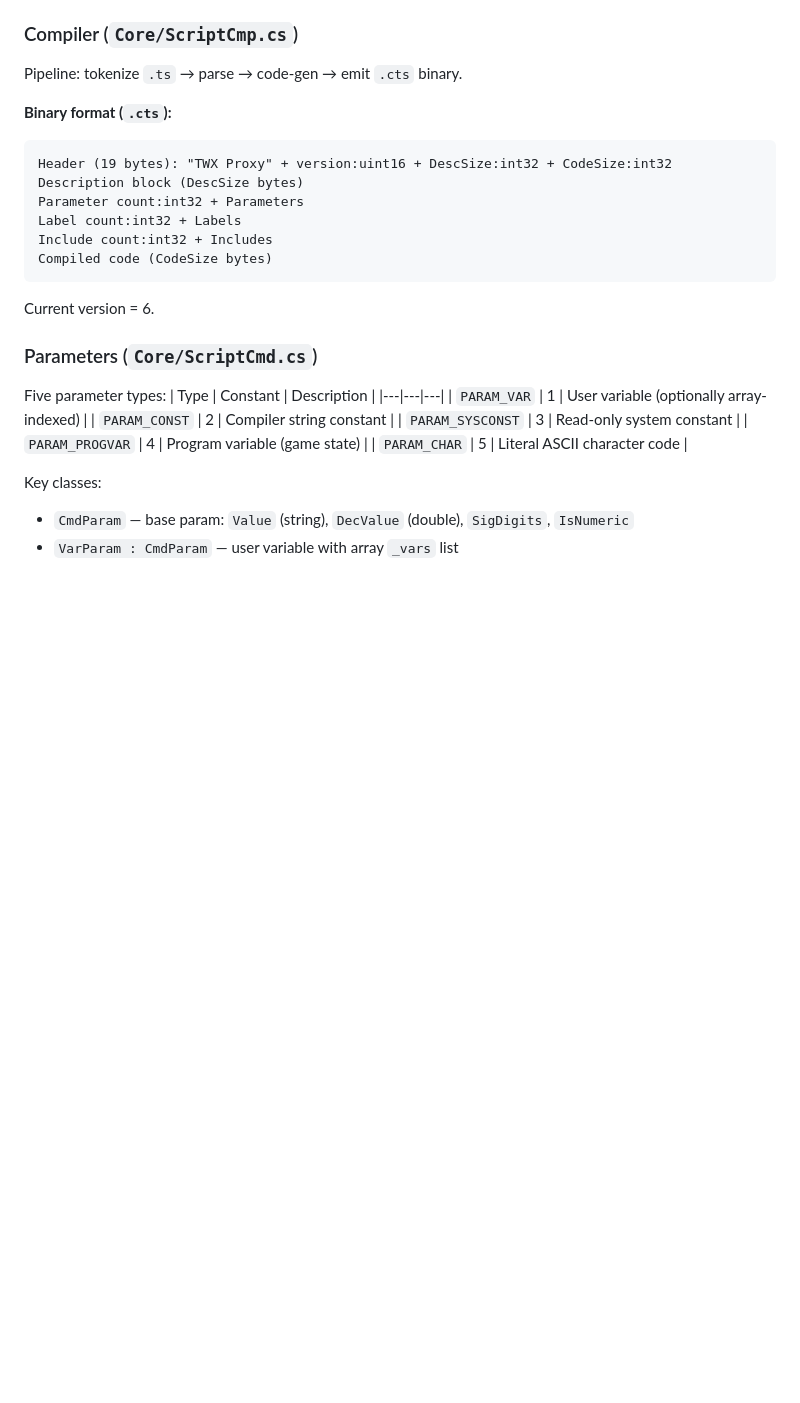
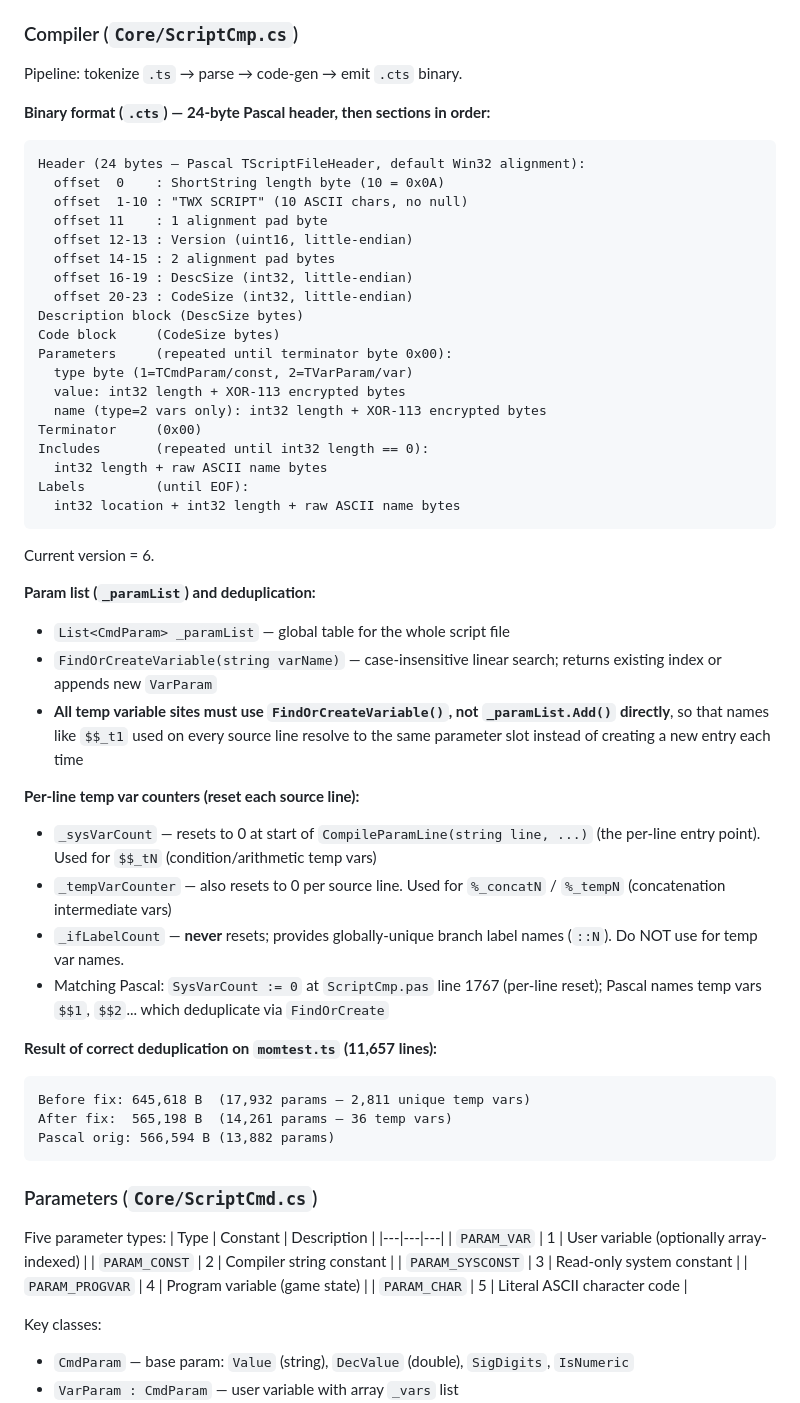
Before and after one commit to mosleymr/TWX30, a Markdown page: .github/copilot-instructions.md, the part around one of its changes. Rendered like a GitHub page; blank space fills up the shorter version.

````diff
--- a/.github/copilot-instructions.md
+++ b/.github/copilot-instructions.md
@@ -39,16 +39,47 @@ Source/
 
 Pipeline: tokenize `.ts` → parse → code-gen → emit `.cts` binary.
 
-**Binary format (`.cts`):**
+**Binary format (`.cts`) — 24-byte Pascal header, then sections in order:**
 ```
-Header (19 bytes): "TWX Proxy" + version:uint16 + DescSize:int32 + CodeSize:int32
+Header (24 bytes — Pascal TScriptFileHeader, default Win32 alignment):
+  offset  0    : ShortString length byte (10 = 0x0A)
+  offset  1-10 : "TWX SCRIPT" (10 ASCII chars, no null)
+  offset 11    : 1 alignment pad byte
+  offset 12-13 : Version (uint16, little-endian)
+  offset 14-15 : 2 alignment pad bytes
+  offset 16-19 : DescSize (int32, little-endian)
+  offset 20-23 : CodeSize (int32, little-endian)
 Description block (DescSize bytes)
-Parameter count:int32 + Parameters
-Label count:int32 + Labels
-Include count:int32 + Includes
-Compiled code (CodeSize bytes)
+Code block     (CodeSize bytes)
+Parameters     (repeated until terminator byte 0x00):
+  type byte (1=TCmdParam/const, 2=TVarParam/var)
+  value: int32 length + XOR-113 encrypted bytes
+  name (type=2 vars only): int32 length + XOR-113 encrypted bytes
+Terminator     (0x00)
+Includes       (repeated until int32 length == 0):
+  int32 length + raw ASCII name bytes
+Labels         (until EOF):
+  int32 location + int32 length + raw ASCII name bytes
 ```
 Current version = 6.
+
+**Param list (`_paramList`) and deduplication:**
+- `List<CmdParam> _paramList` — global table for the whole script file
+- `FindOrCreateVariable(string varName)` — case-insensitive linear search; returns existing index or appends new `VarParam`
+- **All temp variable sites must use `FindOrCreateVariable()`, not `_paramList.Add()` directly**, so that names like `$$_t1` used on every source line resolve to the same parameter slot instead of creating a new entry each time
+
+**Per-line temp var counters (reset each source line):**
+- `_sysVarCount` — resets to 0 at start of `CompileParamLine(string line, ...)` (the per-line entry point). Used for `$$_tN` (condition/arithmetic temp vars)
+- `_tempVarCounter` — also resets to 0 per source line. Used for `%_concatN` / `%_tempN` (concatenation intermediate vars)
+- `_ifLabelCount` — **never** resets; provides globally-unique branch label names (`::N`). Do NOT use for temp var names.
+- Matching Pascal: `SysVarCount := 0` at `ScriptCmp.pas` line 1767 (per-line reset); Pascal names temp vars `$$1`, `$$2`... which deduplicate via `FindOrCreate`
+
+**Result of correct deduplication on `momtest.ts` (11,657 lines):**
+```
+Before fix: 645,618 B  (17,932 params — 2,811 unique temp vars)
+After fix:  565,198 B  (14,261 params — 36 temp vars)
+Pascal orig: 566,594 B (13,882 params)
+```
 
 ### Parameters (`Core/ScriptCmd.cs`)
 
````
Also changed, not shown: other parts of .github/copilot-instructions.md (+85 -2 lines).
